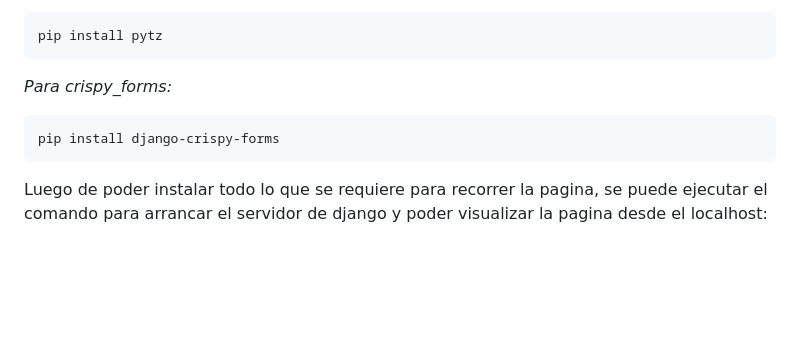
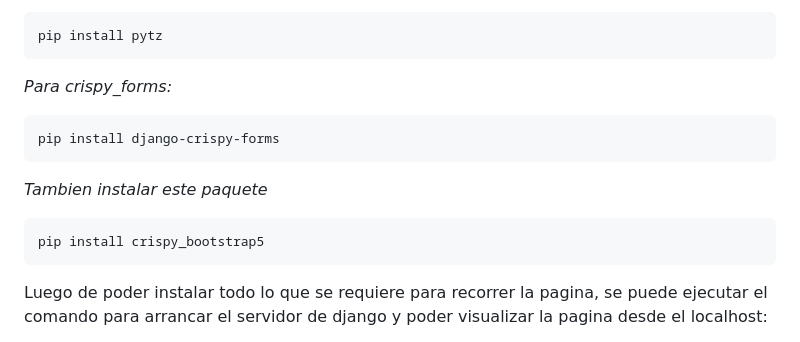
Before and after one commit to ApoliJ28/unexpo_manage, a Markdown page: README.md, the part around the change. GitHub-like rendering; blank space fills up the shorter version.

```diff
--- a/README.md
+++ b/README.md
@@ -26,6 +26,10 @@ Luego Instalar La Libreria Pytz Y Crispy_forms:
 
     pip install django-crispy-forms
 
+*Tambien instalar este paquete*
+
+    pip install crispy_bootstrap5
+
 Luego de poder instalar todo lo que se requiere para recorrer la pagina, se puede ejecutar el comando para arrancar el servidor de django y poder visualizar la pagina desde el localhost:
 
 **(Debe estar localizado en la misma carperta del proyecto de django)**
```
